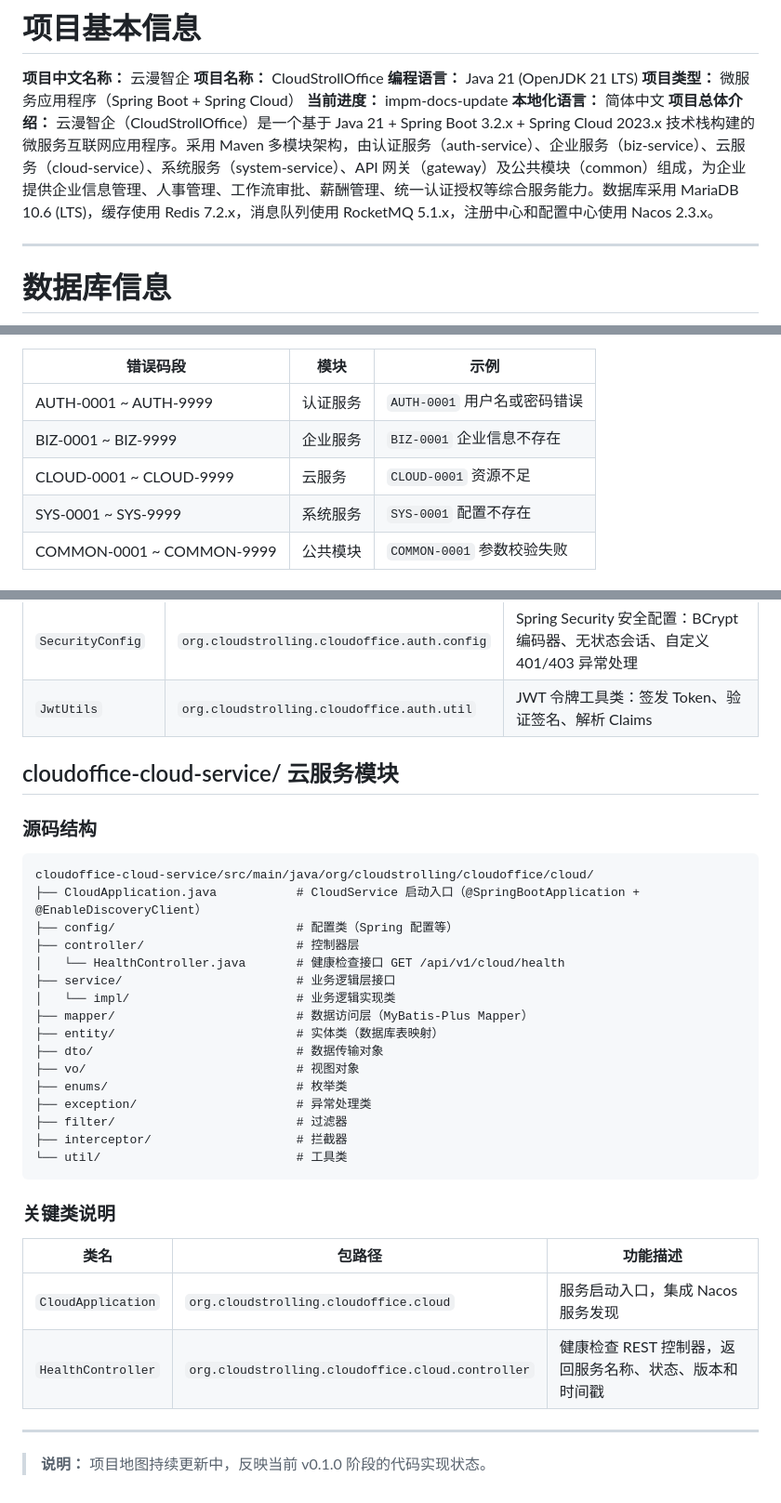
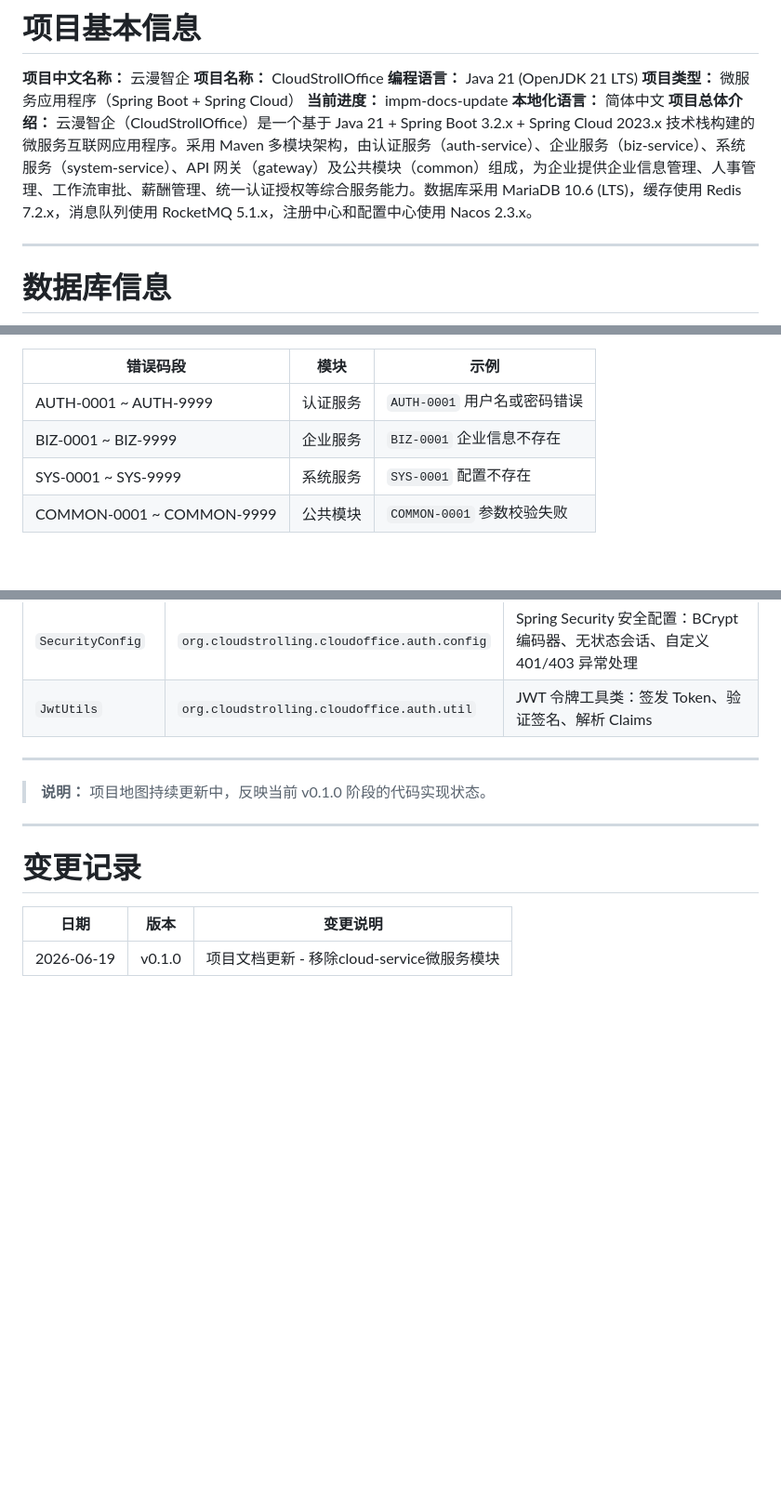
Before and after one commit to CloudStrolling/CloudStrollOffice, a Markdown page: docs/project.md, 3 parts joined by grey strips. Shown at 93% size. Drawn GitHub-style; blank space fills up the shorter version.

Commit message:
docs: 移除cloud-service微服务模块引用 - 更新project.md和需求文档

````diff
--- a/docs/project.md
+++ b/docs/project.md
@@ -6,7 +6,7 @@
 **项目类型：** 微服务应用程序（Spring Boot + Spring Cloud）
 **当前进度：** impm-docs-update
 **本地化语言：** 简体中文
-**项目总体介绍：** 云漫智企（CloudStrollOffice）是一个基于 Java 21 + Spring Boot 3.2.x + Spring Cloud 2023.x 技术栈构建的微服务互联网应用程序。采用 Maven 多模块架构，由认证服务（auth-service）、企业服务（biz-service）、云服务（cloud-service）、系统服务（system-service）、API 网关（gateway）及公共模块（common）组成，为企业提供企业信息管理、人事管理、工作流审批、薪酬管理、统一认证授权等综合服务能力。数据库采用 MariaDB 10.6 (LTS)，缓存使用 Redis 7.2.x，消息队列使用 RocketMQ 5.1.x，注册中心和配置中心使用 Nacos 2.3.x。
+**项目总体介绍：** 云漫智企（CloudStrollOffice）是一个基于 Java 21 + Spring Boot 3.2.x + Spring Cloud 2023.x 技术栈构建的微服务互联网应用程序。采用 Maven 多模块架构，由认证服务（auth-service）、企业服务（biz-service）、系统服务（system-service）、API 网关（gateway）及公共模块（common）组成，为企业提供企业信息管理、人事管理、工作流审批、薪酬管理、统一认证授权等综合服务能力。数据库采用 MariaDB 10.6 (LTS)，缓存使用 Redis 7.2.x，消息队列使用 RocketMQ 5.1.x，注册中心和配置中心使用 Nacos 2.3.x。
 
 ---
 
@@ -135,7 +135,6 @@ org.cloudstrolling.cloudoffice.{module}
 |----------|------|------|
 | AUTH-0001 ~ AUTH-9999 | 认证服务 | `AUTH-0001` 用户名或密码错误 |
 | BIZ-0001 ~ BIZ-9999 | 企业服务 | `BIZ-0001` 企业信息不存在 |
-| CLOUD-0001 ~ CLOUD-9999 | 云服务 | `CLOUD-0001` 资源不足 |
 | SYS-0001 ~ SYS-9999 | 系统服务 | `SYS-0001` 配置不存在 |
 | COMMON-0001 ~ COMMON-9999 | 公共模块 | `COMMON-0001` 参数校验失败 |
 
@@ -276,36 +274,14 @@ cloudoffice-auth-service/src/main/java/org/cloudstrolling/cloudoffice/auth/
 | `SecurityConfig` | `org.cloudstrolling.cloudoffice.auth.config` | Spring Security 安全配置：BCrypt 编码器、无状态会话、自定义 401/403 异常处理 |
 | `JwtUtils` | `org.cloudstrolling.cloudoffice.auth.util` | JWT 令牌工具类：签发 Token、验证签名、解析 Claims |
 
-## cloudoffice-cloud-service/ 云服务模块
+---
 
-### 源码结构
-
-```
-cloudoffice-cloud-service/src/main/java/org/cloudstrolling/cloudoffice/cloud/
-├── CloudApplication.java           # CloudService 启动入口（@SpringBootApplication + @EnableDiscoveryClient）
-├── config/                         # 配置类（Spring 配置等）
-├── controller/                     # 控制器层
-│   └── HealthController.java       # 健康检查接口 GET /api/v1/cloud/health
-├── service/                        # 业务逻辑层接口
-│   └── impl/                       # 业务逻辑实现类
-├── mapper/                         # 数据访问层（MyBatis-Plus Mapper）
-├── entity/                         # 实体类（数据库表映射）
-├── dto/                            # 数据传输对象
-├── vo/                             # 视图对象
-├── enums/                          # 枚举类
-├── exception/                      # 异常处理类
-├── filter/                         # 过滤器
-├── interceptor/                    # 拦截器
-└── util/                           # 工具类
-```
-
-### 关键类说明
-
-| 类名 | 包路径 | 功能描述 |
-|------|--------|----------|
-| `CloudApplication` | `org.cloudstrolling.cloudoffice.cloud` | 服务启动入口，集成 Nacos 服务发现 |
-| `HealthController` | `org.cloudstrolling.cloudoffice.cloud.controller` | 健康检查 REST 控制器，返回服务名称、状态、版本和时间戳 |
+> **说明：** 项目地图持续更新中，反映当前 v0.1.0 阶段的代码实现状态。
 
 ---
 
-> **说明：** 项目地图持续更新中，反映当前 v0.1.0 阶段的代码实现状态。
+# 变更记录
+
+| 日期 | 版本 | 变更说明 |
+|------|------|----------|
+| 2026-06-19 | v0.1.0 | 项目文档更新 - 移除cloud-service微服务模块 |
````
Also changed, not shown: other parts of docs/project.md (+0 -1 lines), docs/requires/CloudStrollOffice-requirement-v0.1.0.md (+9 -23 lines).
